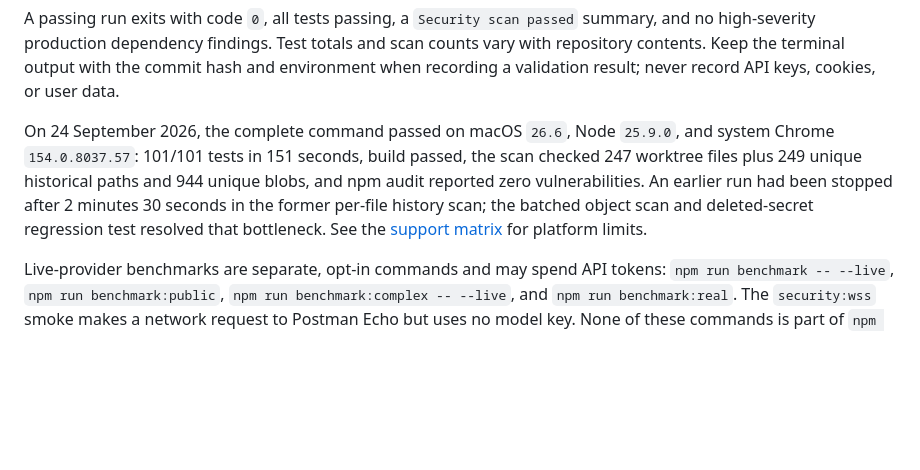
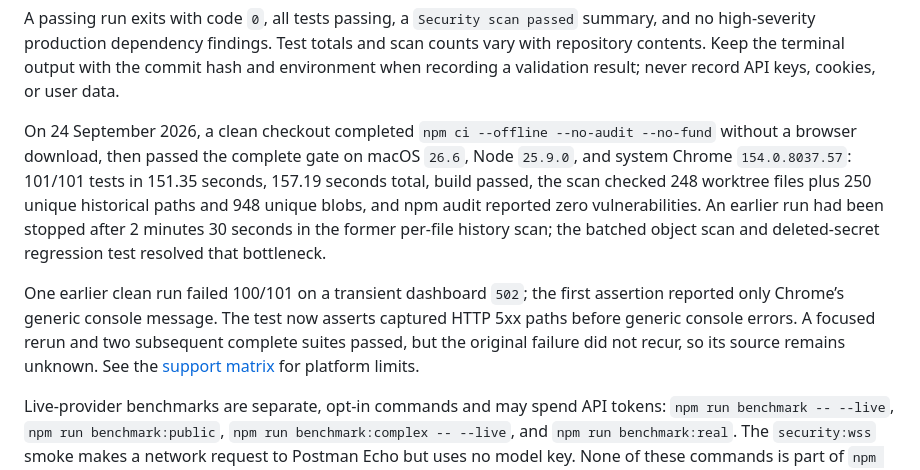
Before and after one commit to OthmaneBlial/FreeComputerUse, a Markdown page: docs/LOCAL_VALIDATION.md, the part around the change. GitHub-like rendering; blank space fills up the shorter version.

Commit message:
docs(validation): record clean full gate

```diff
--- a/docs/LOCAL_VALIDATION.md
+++ b/docs/LOCAL_VALIDATION.md
@@ -38,13 +38,21 @@ scan counts vary with repository contents. Keep the terminal output with the
 commit hash and environment when recording a validation result; never record API
 keys, cookies, or user data.
 
-On 24 September 2026, the complete command passed on macOS `26.6`, Node `25.9.0`,
-and system Chrome `154.0.8037.57`: 101/101 tests in 151 seconds, build passed,
-the scan checked 247 worktree files plus 249 unique historical paths and 944
-unique blobs, and npm audit reported zero vulnerabilities. An earlier run had
-been stopped after 2 minutes 30 seconds in the former per-file history scan;
-the batched object scan and deleted-secret regression test resolved that
-bottleneck. See the [support matrix](SUPPORT_MATRIX.md) for platform limits.
+On 24 September 2026, a clean checkout completed `npm ci --offline
+--no-audit --no-fund` without a browser download, then passed the complete gate
+on macOS `26.6`, Node `25.9.0`, and system Chrome `154.0.8037.57`: 101/101 tests
+in 151.35 seconds, 157.19 seconds total, build passed, the scan checked 248
+worktree files plus 250 unique historical paths and 948 unique blobs, and npm
+audit reported zero vulnerabilities. An earlier run had been stopped after 2
+minutes 30 seconds in the former per-file history scan; the batched object scan
+and deleted-secret regression test resolved that bottleneck.
+
+One earlier clean run failed 100/101 on a transient dashboard `502`; the first
+assertion reported only Chrome’s generic console message. The test now asserts
+captured HTTP 5xx paths before generic console errors. A focused rerun and two
+subsequent complete suites passed, but the original failure did not recur, so
+its source remains unknown. See the [support matrix](SUPPORT_MATRIX.md) for
+platform limits.
 
 Live-provider benchmarks are separate, opt-in commands and may spend API
 tokens: `npm run benchmark -- --live`, `npm run benchmark:public`,
```
Also changed, not shown: ROADMAP.md (+3 -1 lines).
